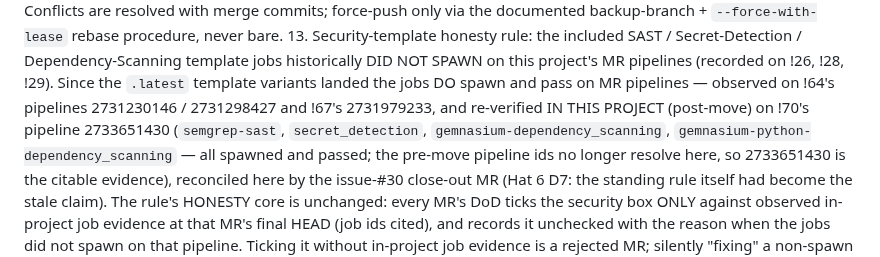
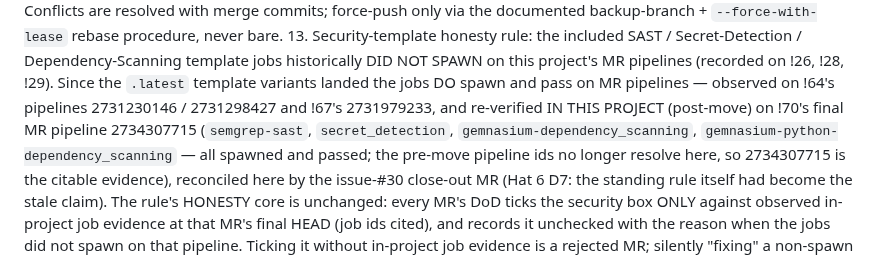
Before and after one commit to Benson-Kim/genesis-sacco, a Markdown page: docs/BUILD_PROMPTS.md, the part around the change. Rendered like a GitHub page.

Commit message:
docs: D7 rule-13 citation corrected to a pipeline that resolves in-project
Verification (the takeover's first act) found the b7d1f01 re-cite
itself stale: pipeline 2733651430 returns 404 in this project. The
factual claim holds — semgrep-sast / secret_detection / gemnasium-*
all spawned and passed on !70's final in-project MR pipeline
2734307715 (and again on this branch's 2734307772) — so only the
citation moves to the id that resolves here.

```diff
--- a/docs/BUILD_PROMPTS.md
+++ b/docs/BUILD_PROMPTS.md
@@ -1592,10 +1592,10 @@ unchanged; proven on !26–!30; apply to every prompt from here forward):
     `.latest` template variants landed the jobs DO spawn and pass on MR
     pipelines — observed on !64's pipelines 2731230146 / 2731298427 and
     !67's 2731979233, and re-verified IN THIS PROJECT (post-move) on
-    !70's pipeline 2733651430 (`semgrep-sast`, `secret_detection`,
-    `gemnasium-dependency_scanning`,
+    !70's final MR pipeline 2734307715 (`semgrep-sast`,
+    `secret_detection`, `gemnasium-dependency_scanning`,
     `gemnasium-python-dependency_scanning` — all spawned and passed;
-    the pre-move pipeline ids no longer resolve here, so 2733651430 is
+    the pre-move pipeline ids no longer resolve here, so 2734307715 is
     the citable evidence), reconciled here by the issue-#30 close-out
     MR (Hat 6 D7: the standing rule itself had become the stale
     claim). The rule's HONESTY core is unchanged:
```
